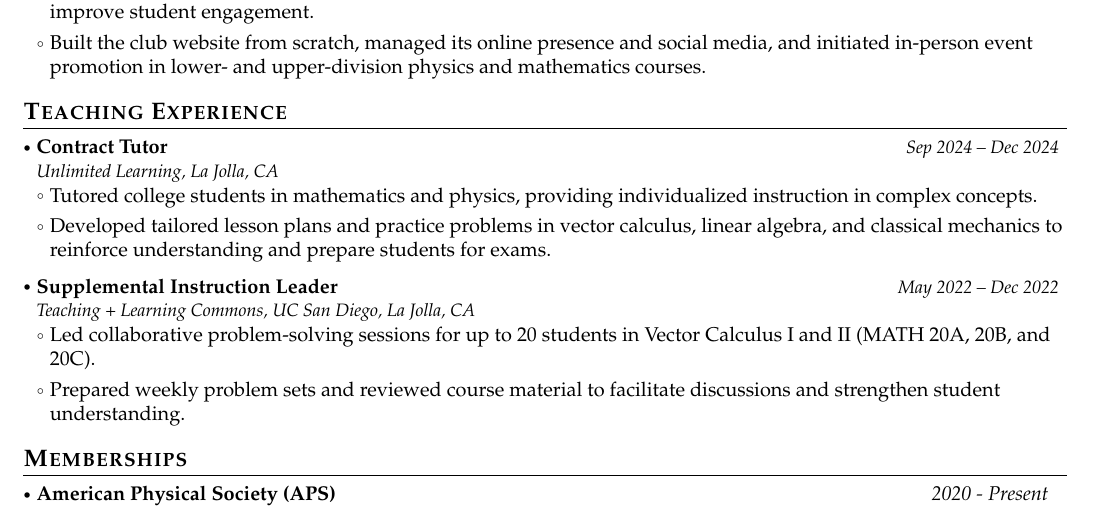
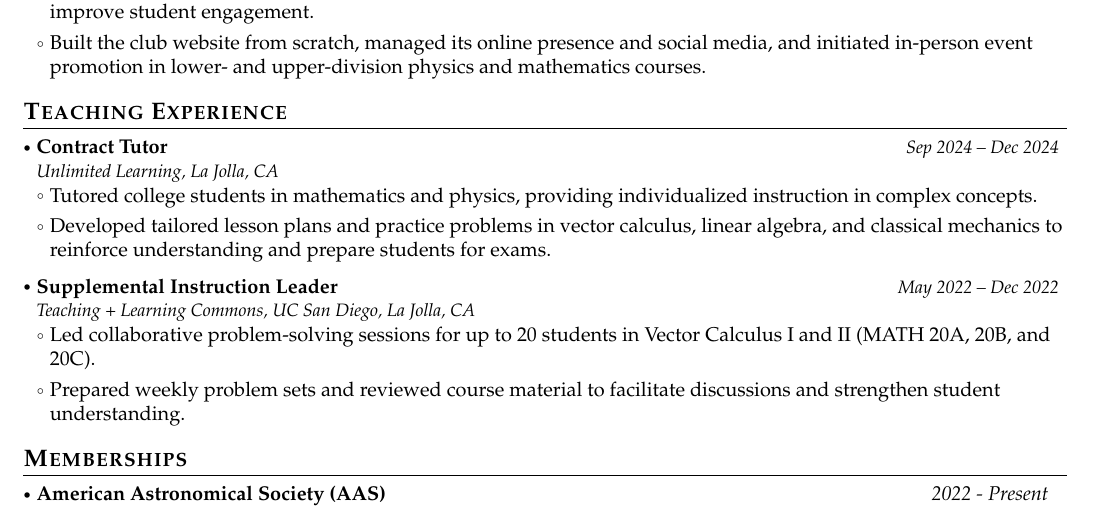
Before and after one commit to bhgupta20/Gupta_Bhavya_CV, a LaTeX CV (cv.tex): part of page 3 of 4, cut so that both start at the same text. Compiled offline with pdfLaTeX.

Commit message:
minor changes

```diff
--- a/cv.tex
+++ b/cv.tex
@@ -537,12 +537,12 @@ CASSI Summer Student Research Symposium, Pasadena, CA
 \section{\textbf{Memberships}}
 \vspace{-0.4mm}
 \resumeSubHeadingListStart
+\resumePOR{American Astronomical Society (AAS)}
+    {}
+    {2022 - Present}
 \resumePOR{American Physical Society (APS)}
     {}
     {2020 - Present}
-\resumePOR{American Astronomical Society (AAS)}
-    {}
-    {2022 - Present}
 \resumeSubHeadingListEnd
 \vspace{-6mm}
 
```
